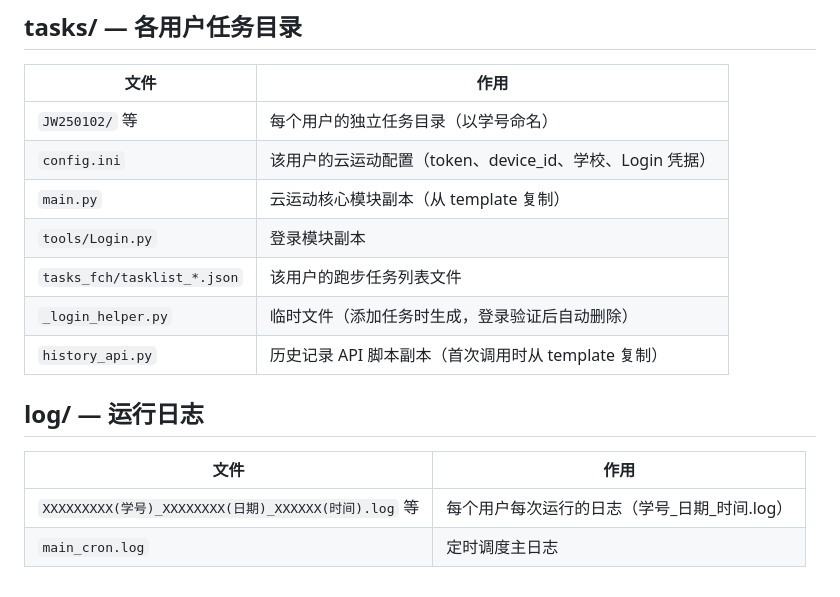
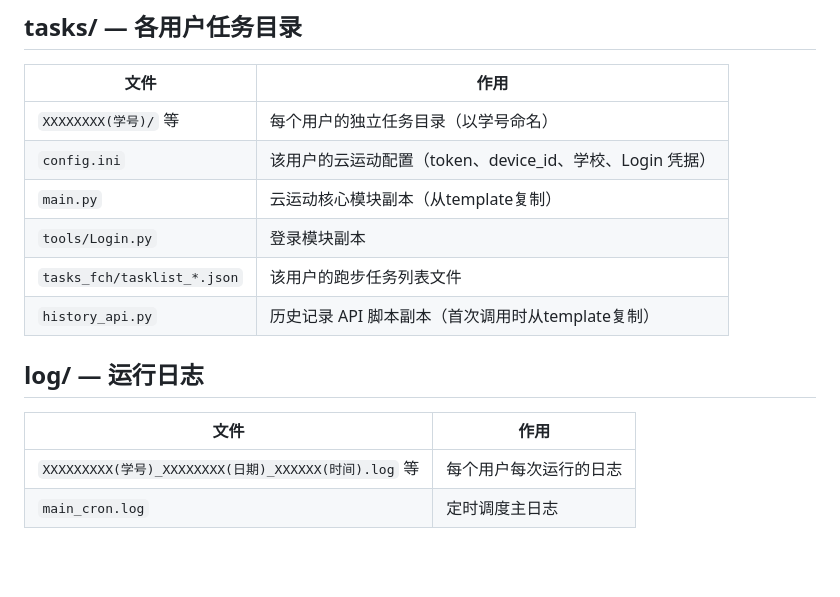
Before and after one commit to MC0183/YunYunDong_Server, a Markdown page: README.md, the part around the change. Rendered like a GitHub page; blank space fills up the shorter version.

Commit message:
更新README.md

```diff
--- a/README.md
+++ b/README.md
@@ -48,16 +48,15 @@
 ## tasks/ — 各用户任务目录
 | 文件 | 作用 |
 |------|------|
-| `JW250102/` 等 | 每个用户的独立任务目录（以学号命名） |
+| `XXXXXXXX(学号)/` 等 | 每个用户的独立任务目录（以学号命名） |
 | `config.ini` | 该用户的云运动配置（token、device_id、学校、Login 凭据） |
-| `main.py` | 云运动核心模块副本（从 template 复制） |
+| `main.py` | 云运动核心模块副本（从template复制） |
 | `tools/Login.py` | 登录模块副本 |
 | `tasks_fch/tasklist_*.json` | 该用户的跑步任务列表文件 |
-| `_login_helper.py` | 临时文件（添加任务时生成，登录验证后自动删除） |
-| `history_api.py` | 历史记录 API 脚本副本（首次调用时从 template 复制） |
+| `history_api.py` | 历史记录 API 脚本副本（首次调用时从template复制） |
 
 ## log/ — 运行日志
 | 文件 | 作用 |
 |------|------|
-| `XXXXXXXXX(学号)_XXXXXXXX(日期)_XXXXXX(时间).log` 等 | 每个用户每次运行的日志（学号_日期_时间.log） |
+| `XXXXXXXXX(学号)_XXXXXXXX(日期)_XXXXXX(时间).log` 等 | 每个用户每次运行的日志 |
 | `main_cron.log` | 定时调度主日志 |
```
